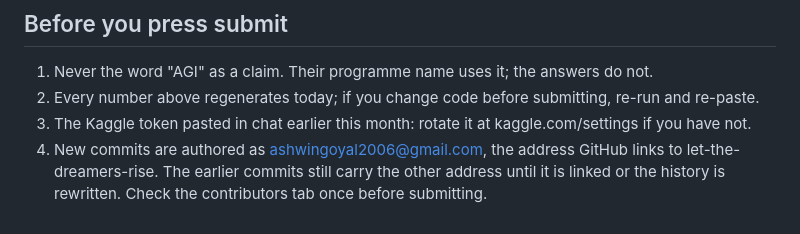
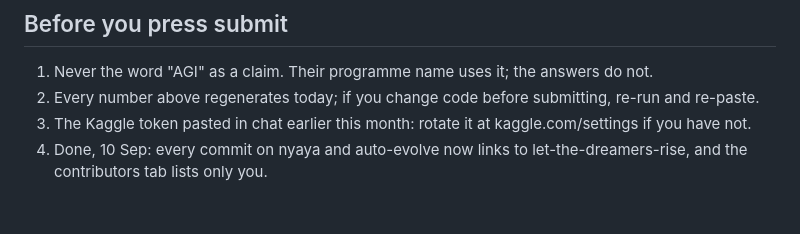
Before and after one commit to let-the-dreamers-rise/nyaya, a Markdown page: docs/SENTIENT-FORM.md, the part around the change. GitHub-like rendering.

Commit message:
docs: checklist item 4 closed, commits linked

```diff
--- a/docs/SENTIENT-FORM.md
+++ b/docs/SENTIENT-FORM.md
@@ -175,7 +175,5 @@ delegation does not work on this benchmark, and the report says so.
    submitting, re-run and re-paste.
 3. The Kaggle token pasted in chat earlier this month: rotate it at
    kaggle.com/settings if you have not.
-4. New commits are authored as ashwingoyal2006@gmail.com, the address GitHub
-   links to let-the-dreamers-rise. The earlier commits still carry the other
-   address until it is linked or the history is rewritten. Check the
-   contributors tab once before submitting.
+4. Done, 10 Sep: every commit on nyaya and auto-evolve now links to
+   let-the-dreamers-rise, and the contributors tab lists only you.
```
